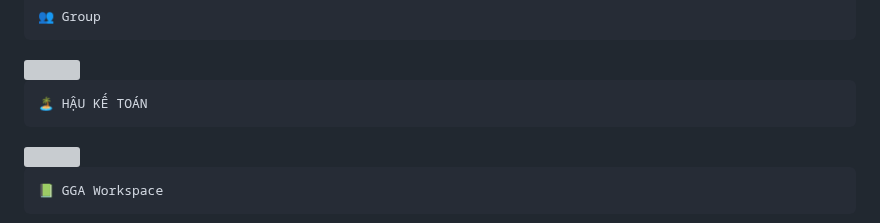
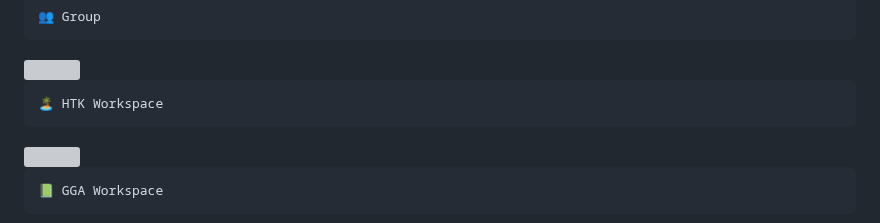
Before and after one commit to MrBlackBeeOsn/test2, a Markdown page: README.md, the part around one of its changes. Drawn GitHub-style; grey boxes are pictures that could not be loaded.

````diff
--- a/README.md
+++ b/README.md
@@ -50,7 +50,7 @@
 </a>
 
 ```js
-🏝️ HẬU KẾ TOÁN
+🏝️ HTK Workspace
 ```
 
 <a href="https://www.linkedin.com/groups/14318071/" target="_blank">
````
Also changed, not shown: other parts of README.md (+8 -0 lines).
